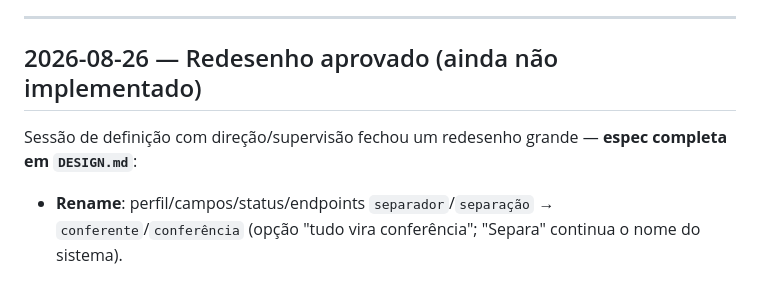
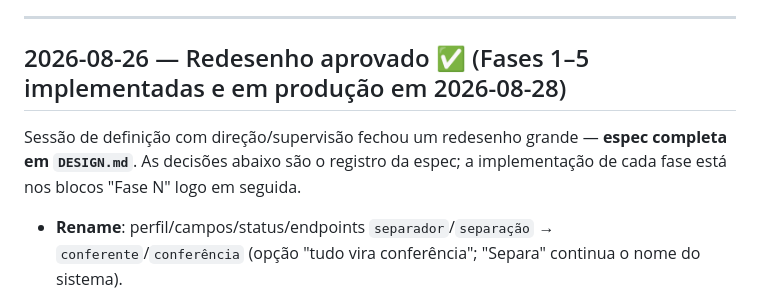
Before and after one commit to ti10altomax/picking_packing, a Markdown page: STATUS.md, the part around the change. Drawn GitHub-style.

```diff
--- a/STATUS.md
+++ b/STATUS.md
@@ -21,9 +21,9 @@ Mudança de escopo pequena, fechada com o usuário: além dos pedidos abertos, o
 
 ---
 
-## 2026-08-26 — Redesenho aprovado (ainda não implementado)
+## 2026-08-26 — Redesenho aprovado ✅ (Fases 1–5 implementadas e em produção em 2026-08-28)
 
-Sessão de definição com direção/supervisão fechou um redesenho grande — **espec completa em `DESIGN.md`**:
+Sessão de definição com direção/supervisão fechou um redesenho grande — **espec completa em `DESIGN.md`**. As decisões abaixo são o registro da espec; a implementação de cada fase está nos blocos "Fase N" logo em seguida.
 
 - **Rename**: perfil/campos/status/endpoints `separador`/`separação` → `conferente`/`conferência` (opção "tudo vira conferência"; "Separa" continua o nome do sistema).
 - **Cadastro de Separador** físico (extras, sem login, FK opcional pra User) + **liberação diária** (`SeparadorLiberacao` por data) + apontamento "separado por" registrado pelo conferente ao **iniciar** a conferência.
```
